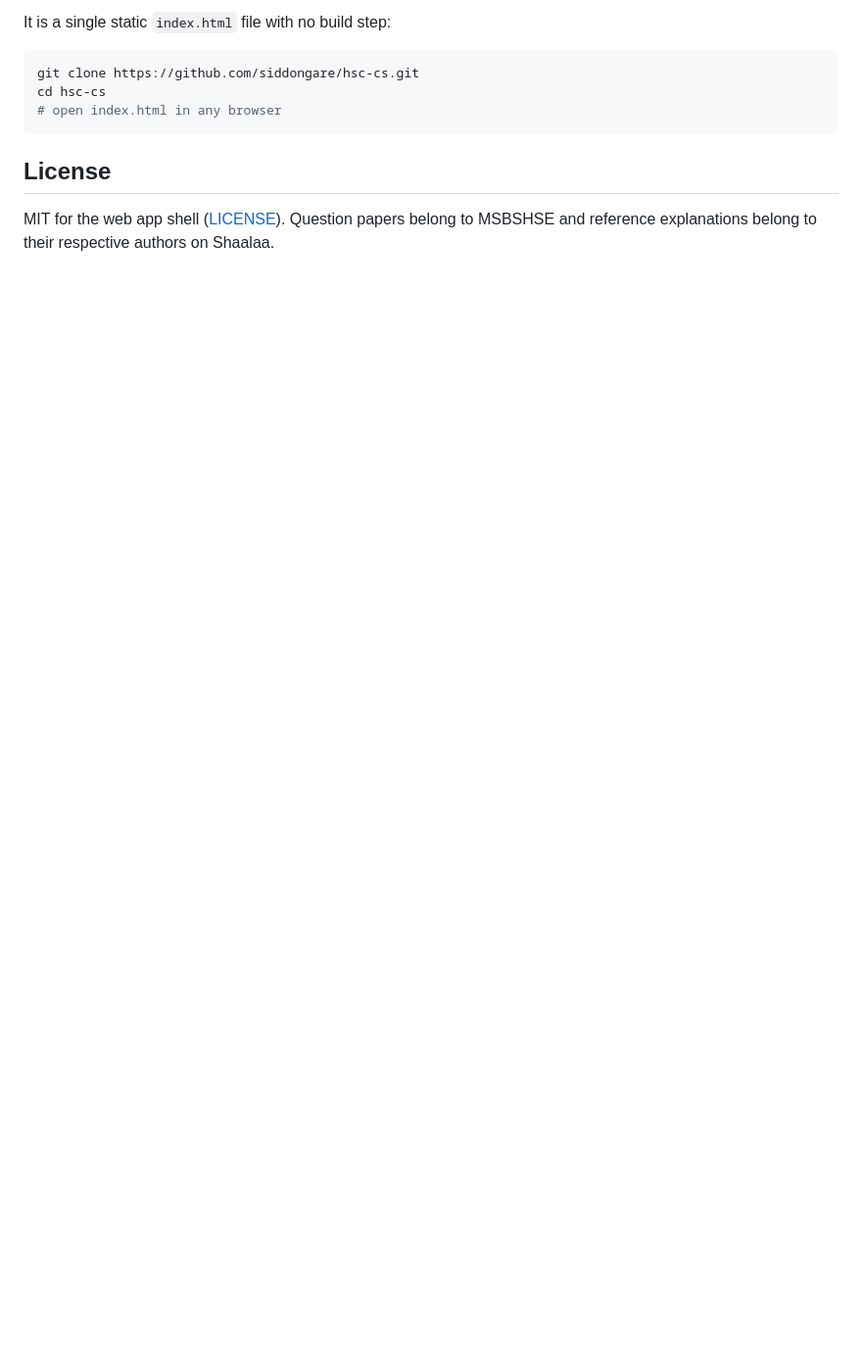
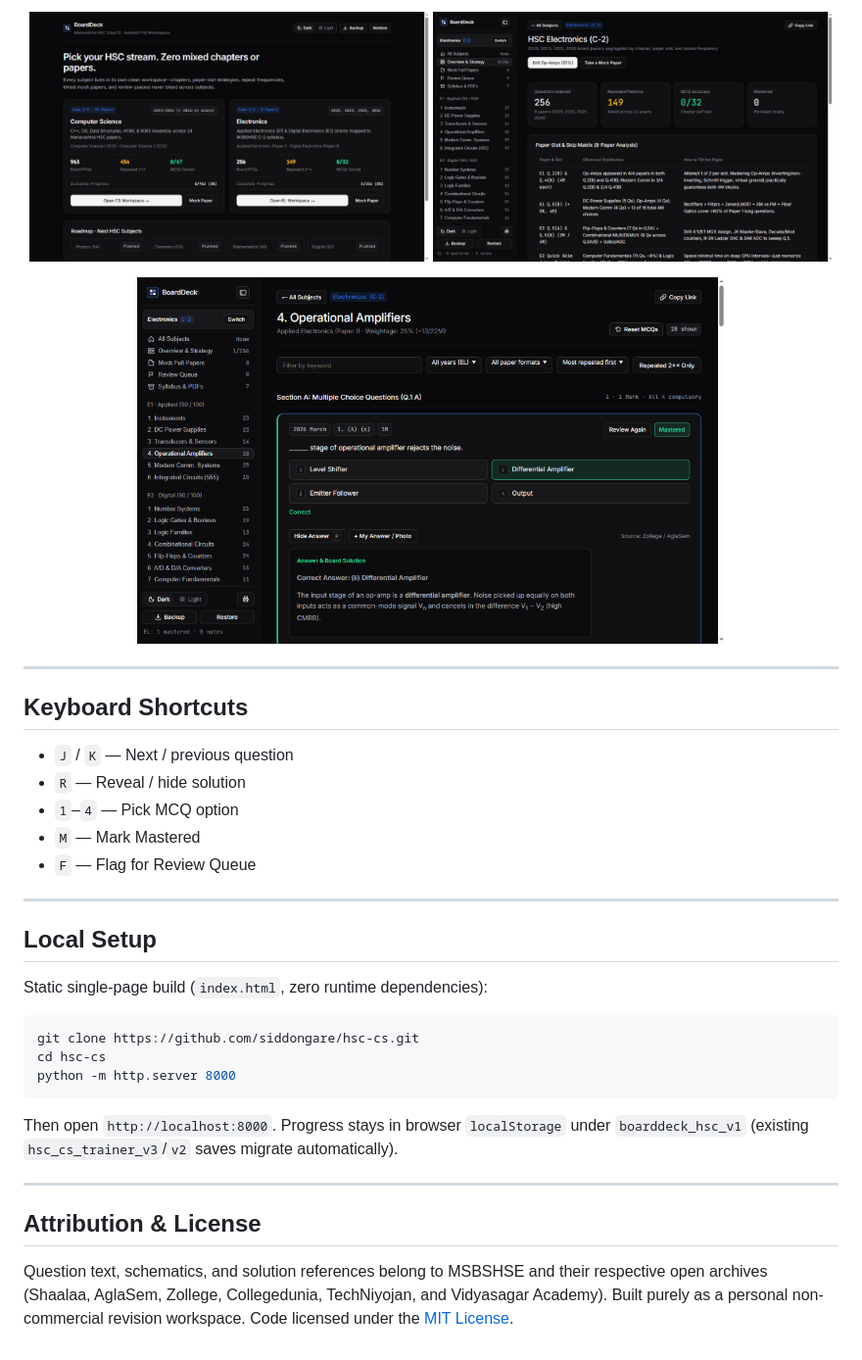
Before and after one commit to siddongare/boarddeck, a Markdown page: README.md, the part around one of its changes. Shown at 98% size. Rendered like a GitHub page; pictures changed too: assets/chapter-drill.png, assets/home.png (added), assets/overview.png; blank space fills up the shorter version.

````diff
--- a/README.md
+++ b/README.md
@@ -43,12 +45,39 @@ Every question from the 2015–2026 HSC Computer Science Paper I and Paper II bo
 
-It is a single static `index.html` file with no build step:
+<p align="center">
+  <img src="assets/home.png" width="49%" alt="BoardDeck Subject Picker" />
+  <img src="assets/overview.png" width="49%" alt="Electronics Workspace & Slot Matrix" />
+</p>
+
+<p align="center">
+  <img src="assets/chapter-drill.png" width="72%" alt="Electronics Op-Amps Active Recall View" />
+</p>
+
+---
+
+## Keyboard Shortcuts
+
+- `J` / `K` — Next / previous question
+- `R` — Reveal / hide solution
+- `1`–`4` — Pick MCQ option
+- `M` — Mark Mastered
+- `F` — Flag for Review Queue
+
+---
+
+## Local Setup
+
+Static single-page build (`index.html`, zero runtime dependencies):
 
 ```bash
 git clone https://github.com/siddongare/hsc-cs.git
 cd hsc-cs
-# open index.html in any browser
+python -m http.server 8000
 ```
 
-## License
+Then open `http://localhost:8000`. Progress stays in browser `localStorage` under `boarddeck_hsc_v1` (existing `hsc_cs_trainer_v3`/`v2` saves migrate automatically).
 
-MIT for the web app shell ([LICENSE](LICENSE)). Question papers belong to MSBSHSE and reference explanations belong to their respective authors on Shaalaa.
+---
+
+## Attribution & License
+
+Question text, schematics, and solution references belong to MSBSHSE and their respective open archives (Shaalaa, AglaSem, Zollege, Collegedunia, TechNiyojan, and Vidyasagar Academy). Built purely as a personal non-commercial revision workspace. Code licensed under the [MIT License](LICENSE).
````
Also changed, not shown: other parts of README.md (+30 -28 lines), 2 other files.
